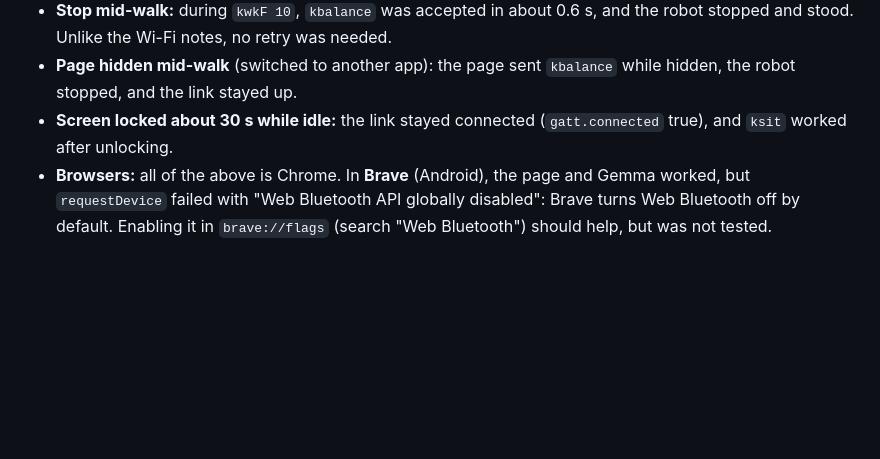
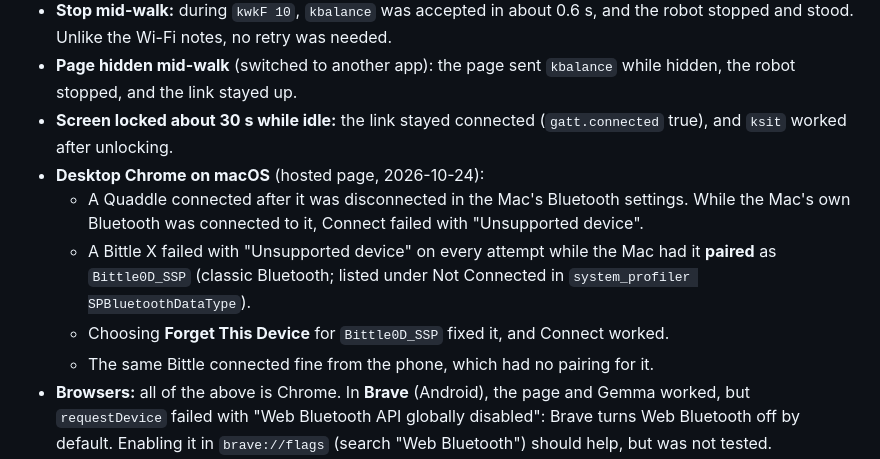
Before and after one commit to PetoiCamp/opencat-gemma, a Markdown page: docs/protocol.md, the part around the change. GitHub-like rendering; blank space fills up the shorter version.

```diff
--- a/docs/protocol.md
+++ b/docs/protocol.md
@@ -121,6 +121,11 @@ The web page (`web/ble.js`, a port of `BleLink`) uses the same Nordic UART servi
 - **Stop mid-walk:** during `kwkF 10`, `kbalance` was accepted in about 0.6 s, and the robot stopped and stood. Unlike the Wi-Fi notes, no retry was needed.
 - **Page hidden mid-walk** (switched to another app): the page sent `kbalance` while hidden, the robot stopped, and the link stayed up.
 - **Screen locked about 30 s while idle:** the link stayed connected (`gatt.connected` true), and `ksit` worked after unlocking.
+- **Desktop Chrome on macOS** (hosted page, 2026-10-24):
+  - A Quaddle connected after it was disconnected in the Mac's Bluetooth settings. While the Mac's own Bluetooth was connected to it, Connect failed with "Unsupported device".
+  - A Bittle X failed with "Unsupported device" on every attempt while the Mac had it **paired** as `Bittle0D_SSP` (classic Bluetooth; listed under Not Connected in `system_profiler SPBluetoothDataType`).
+  - Choosing **Forget This Device** for `Bittle0D_SSP` fixed it, and Connect worked.
+  - The same Bittle connected fine from the phone, which had no pairing for it.
 - **Browsers:** all of the above is Chrome. In **Brave** (Android), the page and Gemma worked, but `requestDevice` failed with "Web Bluetooth API globally disabled": Brave turns Web Bluetooth off by default. Enabling it in `brave://flags` (search "Web Bluetooth") should help, but was not tested.
 - **Not tested:** Nybble Q and Quaddle over Web Bluetooth, longer screen-off times, other phones, and a page served over https from a real host.
 
```
Also changed, not shown: README.md (+1 -0 lines).
